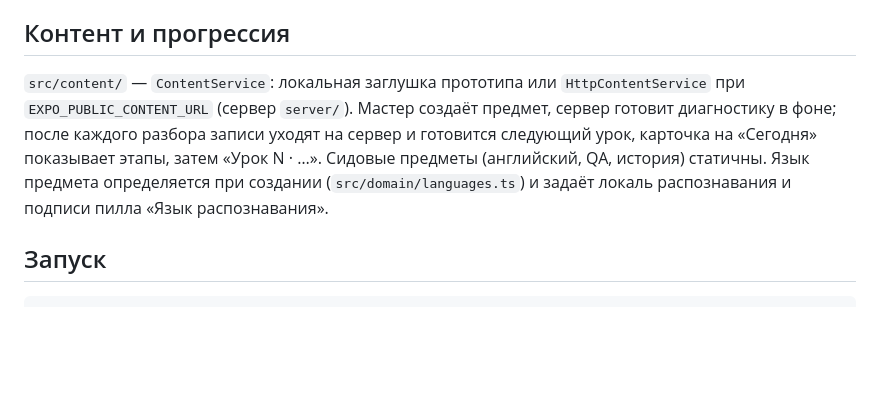
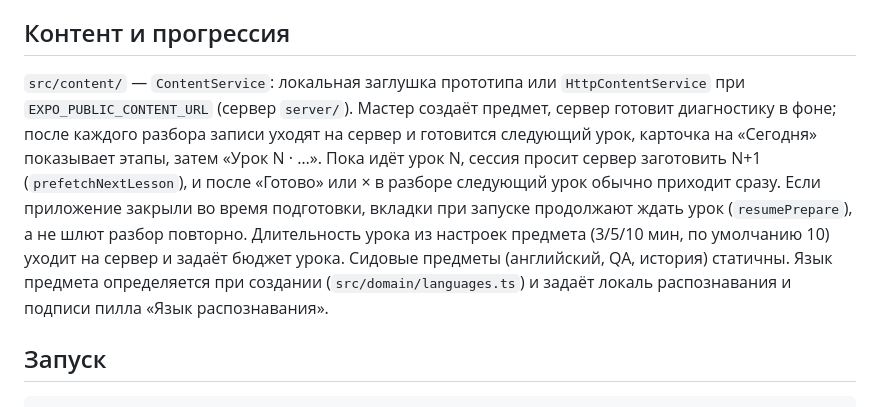
Before and after one commit to okirasov/teach, a Markdown page: mobile/README.md, the part around the change. GitHub-like rendering; blank space fills up the shorter version.

Commit message:
Document prefetch, resume and lesson duration in the mobile README
Co-Authored-By: Claude Fable 5.1 <noreply@anthropic.com>

```diff
--- a/mobile/README.md
+++ b/mobile/README.md
@@ -56,7 +56,7 @@ mobile/
 
 ## Контент и прогрессия
 
-`src/content/` — `ContentService`: локальная заглушка прототипа или `HttpContentService` при `EXPO_PUBLIC_CONTENT_URL` (сервер `server/`). Мастер создаёт предмет, сервер готовит диагностику в фоне; после каждого разбора записи уходят на сервер и готовится следующий урок, карточка на «Сегодня» показывает этапы, затем «Урок N · …». Сидовые предметы (английский, QA, история) статичны. Язык предмета определяется при создании (`src/domain/languages.ts`) и задаёт локаль распознавания и подписи пилла «Язык распознавания».
+`src/content/` — `ContentService`: локальная заглушка прототипа или `HttpContentService` при `EXPO_PUBLIC_CONTENT_URL` (сервер `server/`). Мастер создаёт предмет, сервер готовит диагностику в фоне; после каждого разбора записи уходят на сервер и готовится следующий урок, карточка на «Сегодня» показывает этапы, затем «Урок N · …». Пока идёт урок N, сессия просит сервер заготовить N+1 (`prefetchNextLesson`), и после «Готово» или × в разборе следующий урок обычно приходит сразу. Если приложение закрыли во время подготовки, вкладки при запуске продолжают ждать урок (`resumePrepare`), а не шлют разбор повторно. Длительность урока из настроек предмета (3/5/10 мин, по умолчанию 10) уходит на сервер и задаёт бюджет урока. Сидовые предметы (английский, QA, история) статичны. Язык предмета определяется при создании (`src/domain/languages.ts`) и задаёт локаль распознавания и подписи пилла «Язык распознавания».
 
 ## Запуск
 
```
